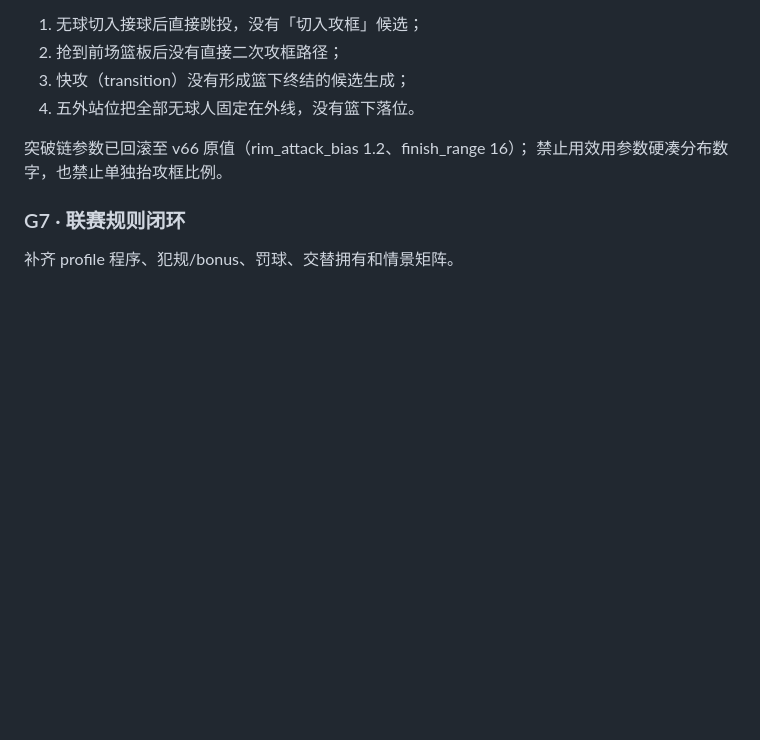
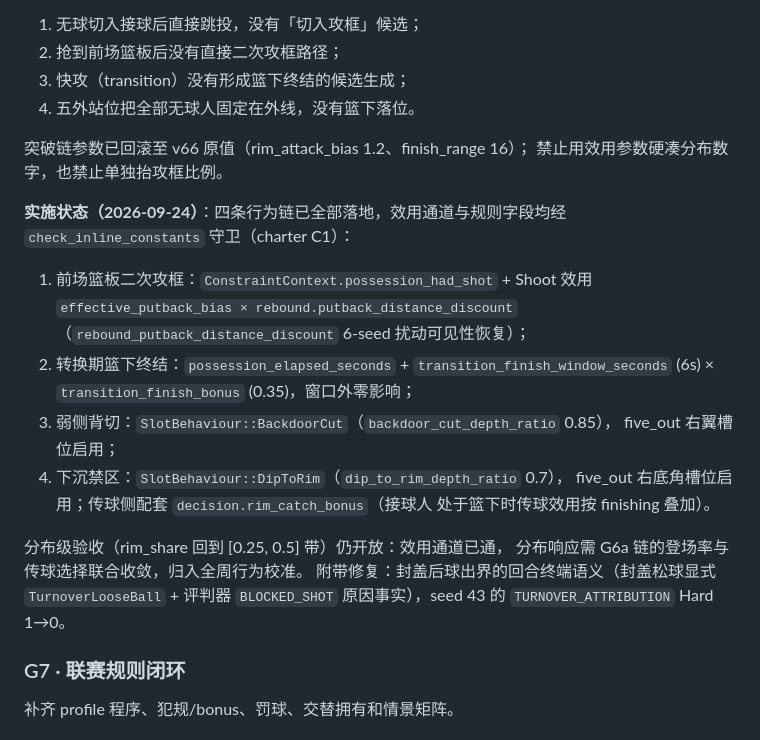
Before and after one commit to disaeye/nba-sim, a Markdown page: docs/dev/gap.md, the part around the change. Drawn GitHub-style; blank space fills up the shorter version.

```diff
--- a/docs/dev/gap.md
+++ b/docs/dev/gap.md
@@ -465,6 +465,26 @@ Smoke、Regression 和 Calibration 使用不同目的、样本量和通过标准
 突破链参数已回滚至 v66 原值（rim_attack_bias 1.2、finish_range 16）；
 禁止用效用参数硬凑分布数字，也禁止单独抬攻框比例。
 
+**实施状态（2026-09-24）**：四条行为链已全部落地，效用通道与规则字段均经
+`check_inline_constants` 守卫（charter C1）：
+
+1. 前场篮板二次攻框：`ConstraintContext.possession_had_shot` + Shoot 效用
+   `effective_putback_bias × rebound.putback_distance_discount`
+   （`rebound_putback_distance_discount` 6-seed 扰动可见性恢复）；
+2. 转换期篮下终结：`possession_elapsed_seconds` + `transition_finish_window_seconds`
+   (6s) × `transition_finish_bonus` (0.35)，窗口外零影响；
+3. 弱侧背切：`SlotBehaviour::BackdoorCut`（`backdoor_cut_depth_ratio` 0.85），
+   five_out 右翼槽位启用；
+4. 下沉禁区：`SlotBehaviour::DipToRim`（`dip_to_rim_depth_ratio` 0.7），
+   five_out 右底角槽位启用；传球侧配套 `decision.rim_catch_bonus`（接球人
+   处于篮下时传球效用按 finishing 叠加）。
+
+分布级验收（rim_share 回到 [0.25, 0.5] 带）仍开放：效用通道已通，
+分布响应需 G6a 链的登场率与传球选择联合收敛，归入全周行为校准。
+附带修复：封盖后球出界的回合终端语义（封盖松球显式
+`TurnoverLooseBall` + 评判器 `BLOCKED_SHOT` 原因事实），seed 43 的
+`TURNOVER_ATTRIBUTION` Hard 1→0。
+
 ### G7 · 联赛规则闭环
 
 补齐 profile 程序、犯规/bonus、罚球、交替拥有和情景矩阵。
```
Also changed, not shown: docs/dev/status.md (+10 -7 lines), 1 other file.
